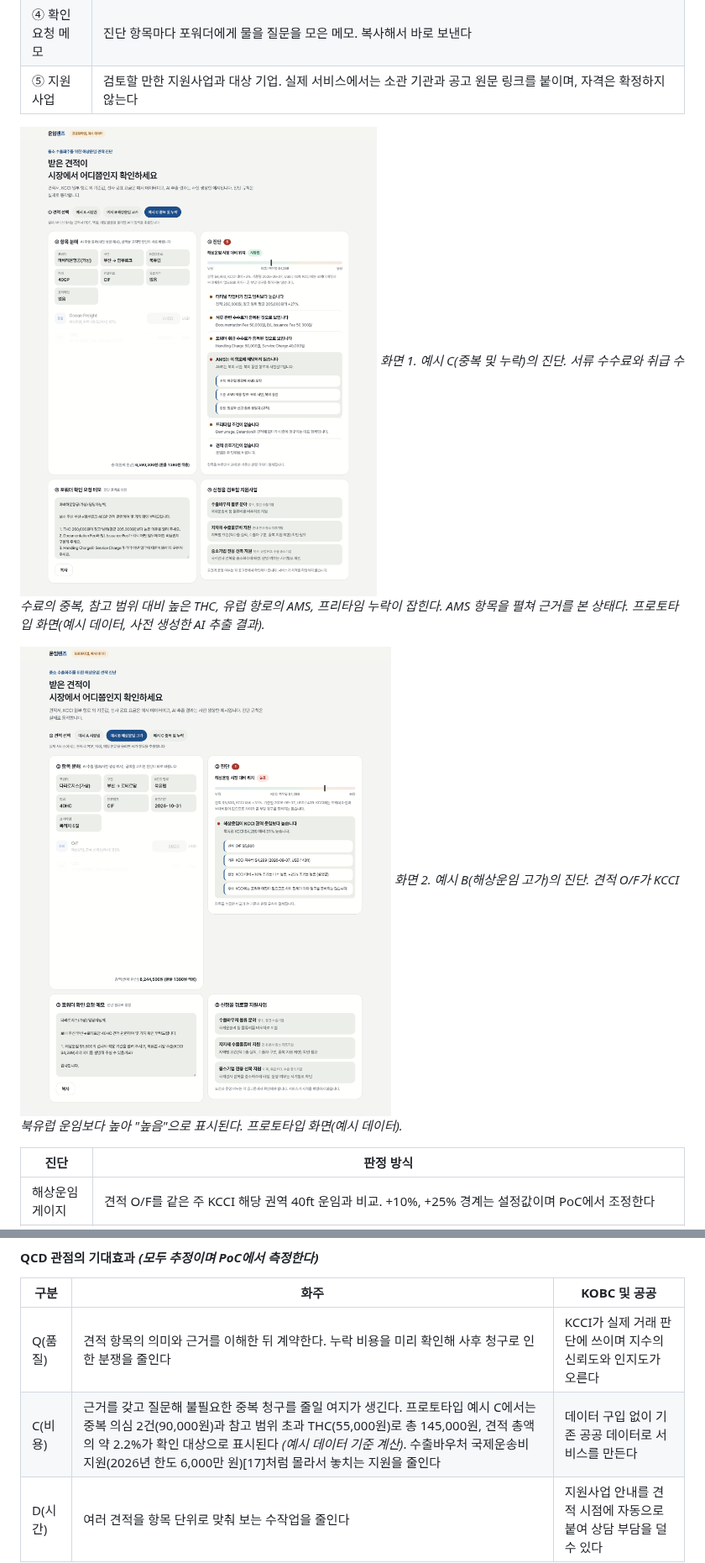
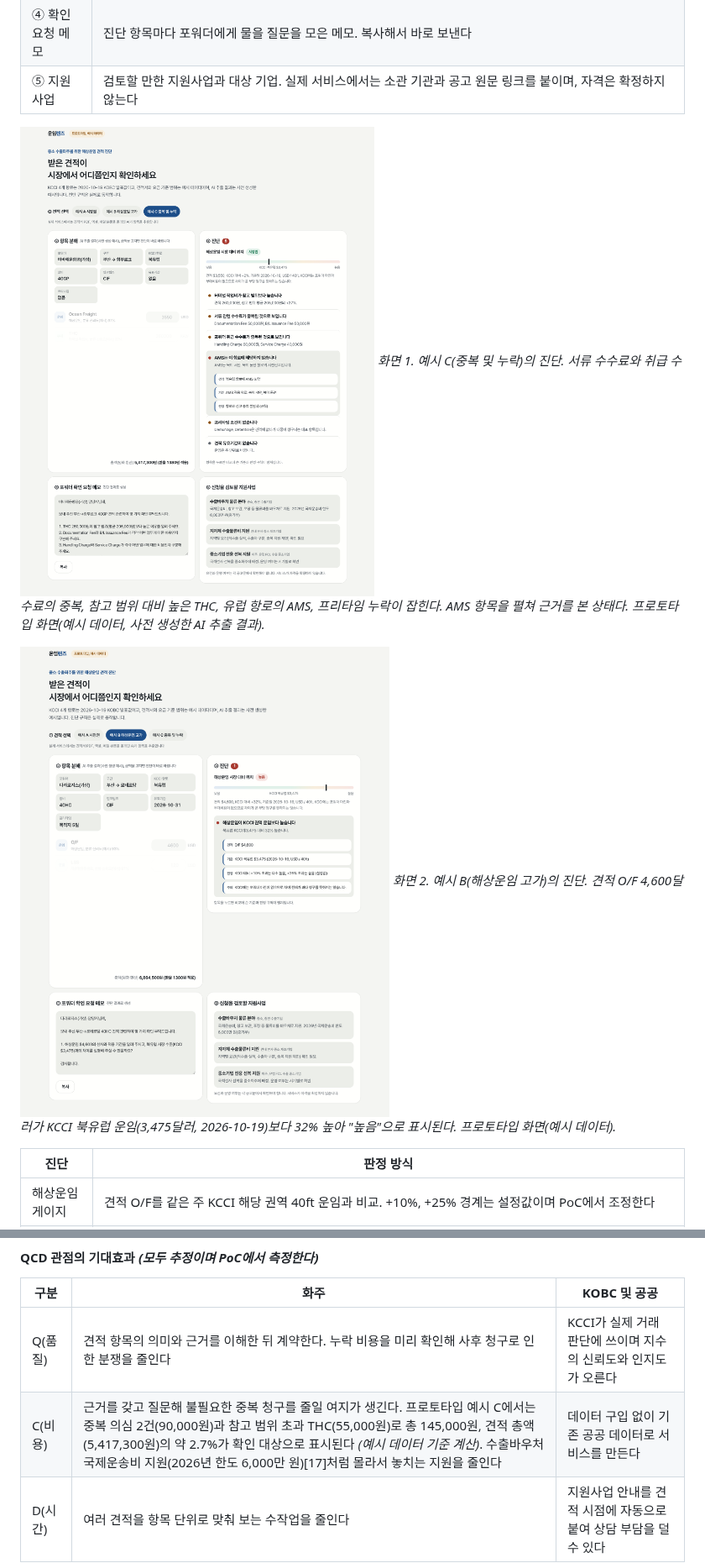
Before and after one commit to letstakeabreak/maritime-ax-2026, a Markdown page: docs/proposal/proposal.md, 2 parts joined by grey strips. Shown at 84% size. GitHub-like rendering; pictures changed too: docs/proposal/img/screen-b.png, docs/proposal/img/screen-c.png.

Commit message:
Use real KCCI values from 2026-10-19 KOBC release
Co-Authored-By: Claude Opus 5.5 <noreply@anthropic.com>
Claude-Session: https://claude.ai/code/session_01USWhX3eGvCCGqNRGed9d4T

```diff
--- a/docs/proposal/proposal.md
+++ b/docs/proposal/proposal.md
@@ -116,7 +116,7 @@
 *화면 1. 예시 C(중복 및 누락)의 진단. 서류 수수료와 취급 수수료의 중복, 참고 범위 대비 높은 THC, 유럽 항로의 AMS, 프리타임 누락이 잡힌다. AMS 항목을 펼쳐 근거를 본 상태다. 프로토타입 화면(예시 데이터, 사전 생성한 AI 추출 결과).*
 
 ![화면2](img/screen-b.png)
-*화면 2. 예시 B(해상운임 고가)의 진단. 견적 O/F가 KCCI 북유럽 운임보다 높아 "높음"으로 표시된다. 프로토타입 화면(예시 데이터).*
+*화면 2. 예시 B(해상운임 고가)의 진단. 견적 O/F 4,600달러가 KCCI 북유럽 운임(3,475달러, 2026-10-19)보다 32% 높아 "높음"으로 표시된다. 프로토타입 화면(예시 데이터).*
 
 | 진단 | 판정 방식 |
 |---|---|
@@ -228,7 +228,7 @@ LLM 출력은 정해진 스키마(JSON)로만 받고, 스키마를 벗어나거
 | 구분 | 화주 | KOBC 및 공공 |
 |---|---|---|
 | Q(품질) | 견적 항목의 의미와 근거를 이해한 뒤 계약한다. 누락 비용을 미리 확인해 사후 청구로 인한 분쟁을 줄인다 | KCCI가 실제 거래 판단에 쓰이며 지수의 신뢰도와 인지도가 오른다 |
-| C(비용) | 근거를 갖고 질문해 불필요한 중복 청구를 줄일 여지가 생긴다. 프로토타입 예시 C에서는 중복 의심 2건(90,000원)과 참고 범위 초과 THC(55,000원)로 총 145,000원, 견적 총액의 약 2.2%가 확인 대상으로 표시된다 *(예시 데이터 기준 계산)*. 수출바우처 국제운송비 지원(2026년 한도 6,000만 원)[17]처럼 몰라서 놓치는 지원을 줄인다 | 데이터 구입 없이 기존 공공 데이터로 서비스를 만든다 |
+| C(비용) | 근거를 갖고 질문해 불필요한 중복 청구를 줄일 여지가 생긴다. 프로토타입 예시 C에서는 중복 의심 2건(90,000원)과 참고 범위 초과 THC(55,000원)로 총 145,000원, 견적 총액(5,417,300원)의 약 2.7%가 확인 대상으로 표시된다 *(예시 데이터 기준 계산)*. 수출바우처 국제운송비 지원(2026년 한도 6,000만 원)[17]처럼 몰라서 놓치는 지원을 줄인다 | 데이터 구입 없이 기존 공공 데이터로 서비스를 만든다 |
 | D(시간) | 여러 견적을 항목 단위로 맞춰 보는 수작업을 줄인다 | 지원사업 안내를 견적 시점에 자동으로 붙여 상담 부담을 덜 수 있다 |
 
 #### 성과 지표
```
Also changed, not shown: other parts of docs/proposal/proposal.md (+2 -1 lines), docs/proposal/img/screen-a.png (added), 2 other files.
